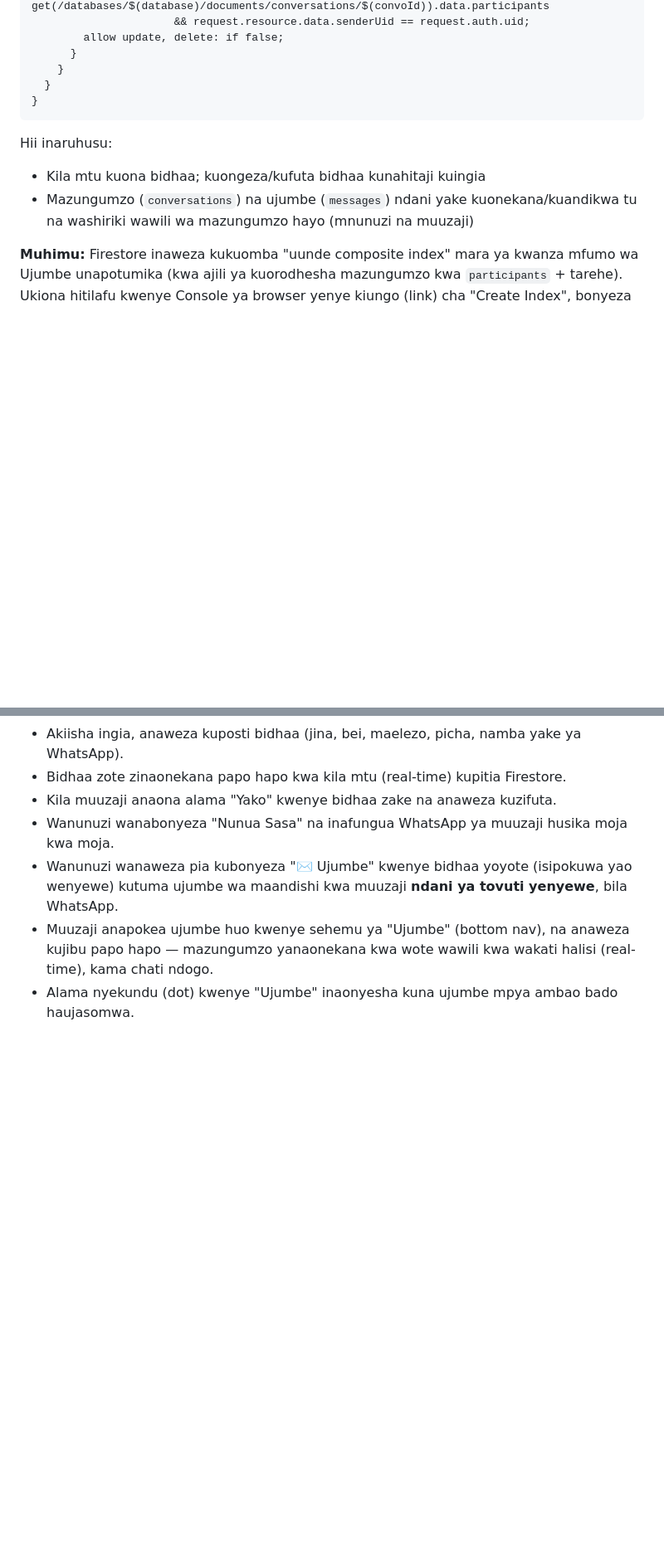
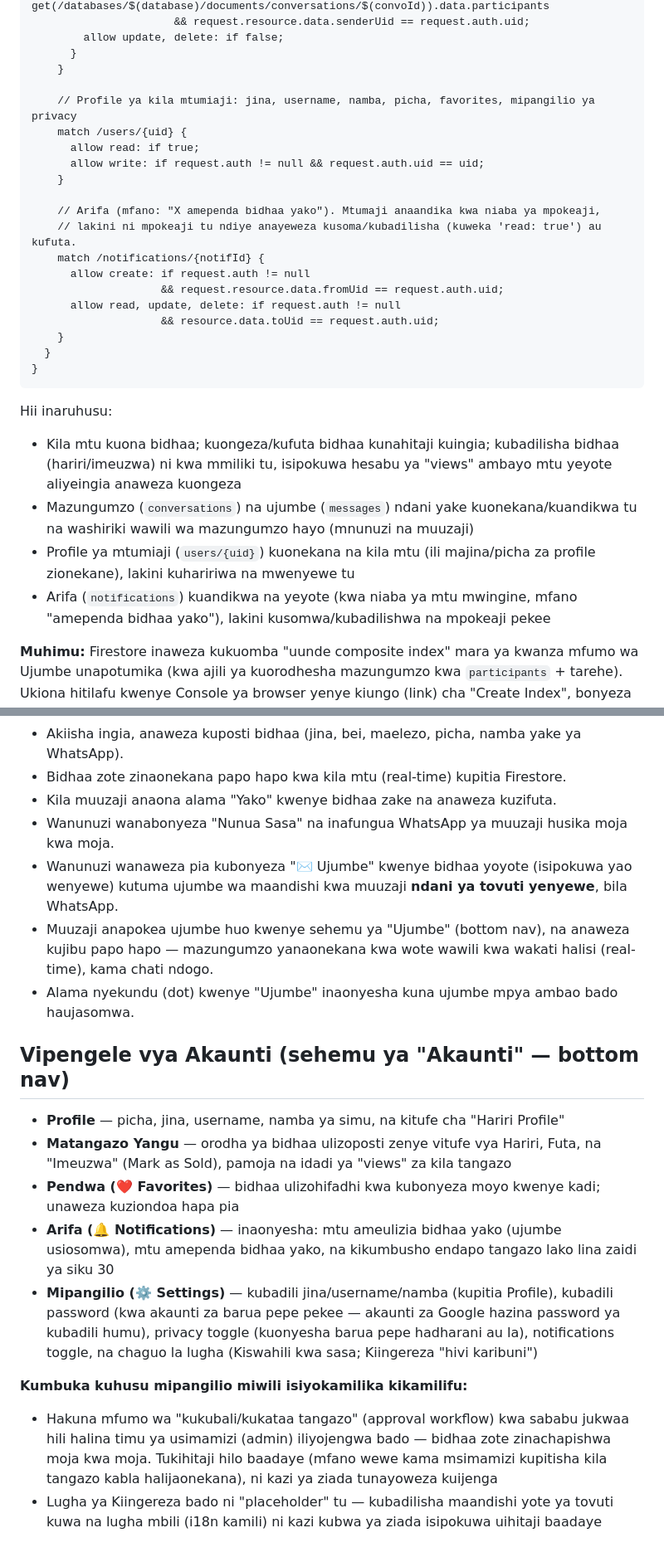
Before and after one commit to hermansade3-cmd/Sade-Market-, a Markdown page: MAELEKEZO.md, 2 parts joined by grey strips. Shown at 83% size. Rendered like a GitHub page; blank space fills up the shorter version.

````diff
--- a/MAELEKEZO.md
+++ b/MAELEKEZO.md
@@ -46,13 +51,30 @@ service cloud.firestore {
         allow update, delete: if false;
       }
     }
+
+    // Profile ya kila mtumiaji: jina, username, namba, picha, favorites, mipangilio ya privacy
+    match /users/{uid} {
+      allow read: if true;
+      allow write: if request.auth != null && request.auth.uid == uid;
+    }
+
+    // Arifa (mfano: "X amependa bidhaa yako"). Mtumaji anaandika kwa niaba ya mpokeaji,
+    // lakini ni mpokeaji tu ndiye anayeweza kusoma/kubadilisha (kuweka 'read: true') au kufuta.
+    match /notifications/{notifId} {
+      allow create: if request.auth != null
+                    && request.resource.data.fromUid == request.auth.uid;
+      allow read, update, delete: if request.auth != null
+                    && resource.data.toUid == request.auth.uid;
+    }
   }
 }
 ```
 
 Hii inaruhusu:
-- Kila mtu kuona bidhaa; kuongeza/kufuta bidhaa kunahitaji kuingia
+- Kila mtu kuona bidhaa; kuongeza/kufuta bidhaa kunahitaji kuingia; kubadilisha bidhaa (hariri/imeuzwa) ni kwa mmiliki tu, isipokuwa hesabu ya "views" ambayo mtu yeyote aliyeingia anaweza kuongeza
 - Mazungumzo (`conversations`) na ujumbe (`messages`) ndani yake kuonekana/kuandikwa tu na washiriki wawili wa mazungumzo hayo (mnunuzi na muuzaji)
+- Profile ya mtumiaji (`users/{uid}`) kuonekana na kila mtu (ili majina/picha za profile zionekane), lakini kuhaririwa na mwenyewe tu
+- Arifa (`notifications`) kuandikwa na yeyote (kwa niaba ya mtu mwingine, mfano "amependa bidhaa yako"), lakini kusomwa/kubadilishwa na mpokeaji pekee
 
 **Muhimu:** Firestore inaweza kukuomba "uunde composite index" mara ya kwanza mfumo wa Ujumbe unapotumika (kwa ajili ya kuorodhesha mazungumzo kwa `participants` + tarehe). Ukiona hitilafu kwenye Console ya browser yenye kiungo (link) cha "Create Index", bonyeza kiungo hicho kwenye kompyuta/simu ukiwa umeingia Firebase Console, subiri dakika chache index ijengwe, kisha jaribu tena.
 
@@ -80,3 +102,14 @@ Authentication → Settings → Authorized domains → ongeza domain utakayotumi
 - Wanunuzi wanaweza pia kubonyeza "✉️ Ujumbe" kwenye bidhaa yoyote (isipokuwa yao wenyewe) kutuma ujumbe wa maandishi kwa muuzaji **ndani ya tovuti yenyewe**, bila WhatsApp.
 - Muuzaji anapokea ujumbe huo kwenye sehemu ya "Ujumbe" (bottom nav), na anaweza kujibu papo hapo — mazungumzo yanaonekana kwa wote wawili kwa wakati halisi (real-time), kama chati ndogo.
 - Alama nyekundu (dot) kwenye "Ujumbe" inaonyesha kuna ujumbe mpya ambao bado haujasomwa.
+
+## Vipengele vya Akaunti (sehemu ya "Akaunti" — bottom nav)
+- **Profile** — picha, jina, username, namba ya simu, na kitufe cha "Hariri Profile"
+- **Matangazo Yangu** — orodha ya bidhaa ulizoposti zenye vitufe vya Hariri, Futa, na "Imeuzwa" (Mark as Sold), pamoja na idadi ya "views" za kila tangazo
+- **Pendwa (❤️ Favorites)** — bidhaa ulizohifadhi kwa kubonyeza moyo kwenye kadi; unaweza kuziondoa hapa pia
+- **Arifa (🔔 Notifications)** — inaonyesha: mtu ameulizia bidhaa yako (ujumbe usiosomwa), mtu amependa bidhaa yako, na kikumbusho endapo tangazo lako lina zaidi ya siku 30
+- **Mipangilio (⚙️ Settings)** — kubadili jina/username/namba (kupitia Profile), kubadili password (kwa akaunti za barua pepe pekee — akaunti za Google hazina password ya kubadili humu), privacy toggle (kuonyesha barua pepe hadharani au la), notifications toggle, na chaguo la lugha (Kiswahili kwa sasa; Kiingereza "hivi karibuni")
+
+**Kumbuka kuhusu mipangilio miwili isiyokamilika kikamilifu:**
+- Hakuna mfumo wa "kukubali/kukataa tangazo" (approval workflow) kwa sababu jukwaa hili halina timu ya usimamizi (admin) iliyojengwa bado — bidhaa zote zinachapishwa moja kwa moja. Tukihitaji hilo baadaye (mfano wewe kama msimamizi kupitisha kila tangazo kabla halijaonekana), ni kazi ya ziada tunayoweza kuijenga
+- Lugha ya Kiingereza bado ni "placeholder" tu — kubadilisha maandishi yote ya tovuti kuwa na lugha mbili (i18n kamili) ni kazi kubwa ya ziada isipokuwa uihitaji baadaye
````
Also changed, not shown: other parts of MAELEKEZO.md (+6 -1 lines).
